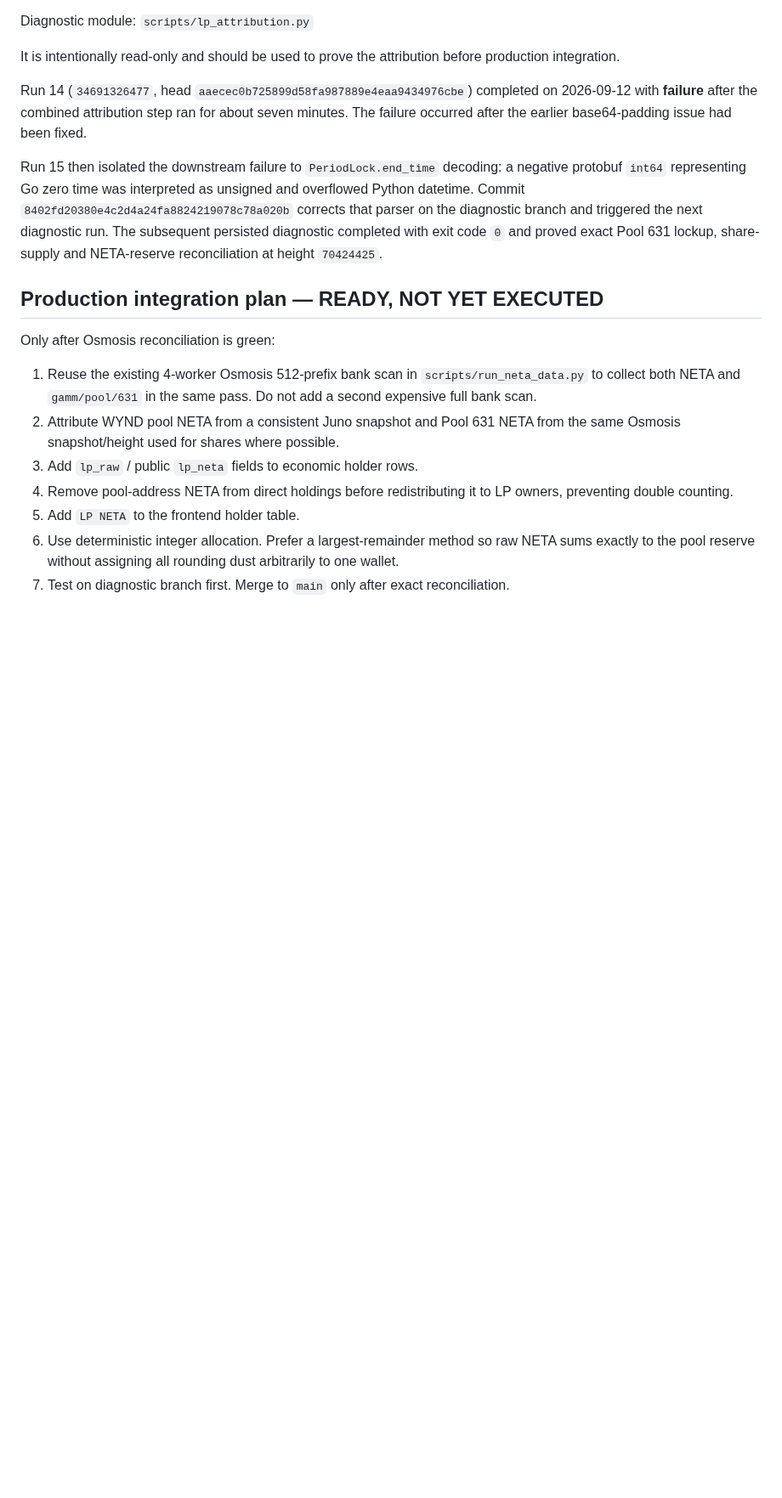
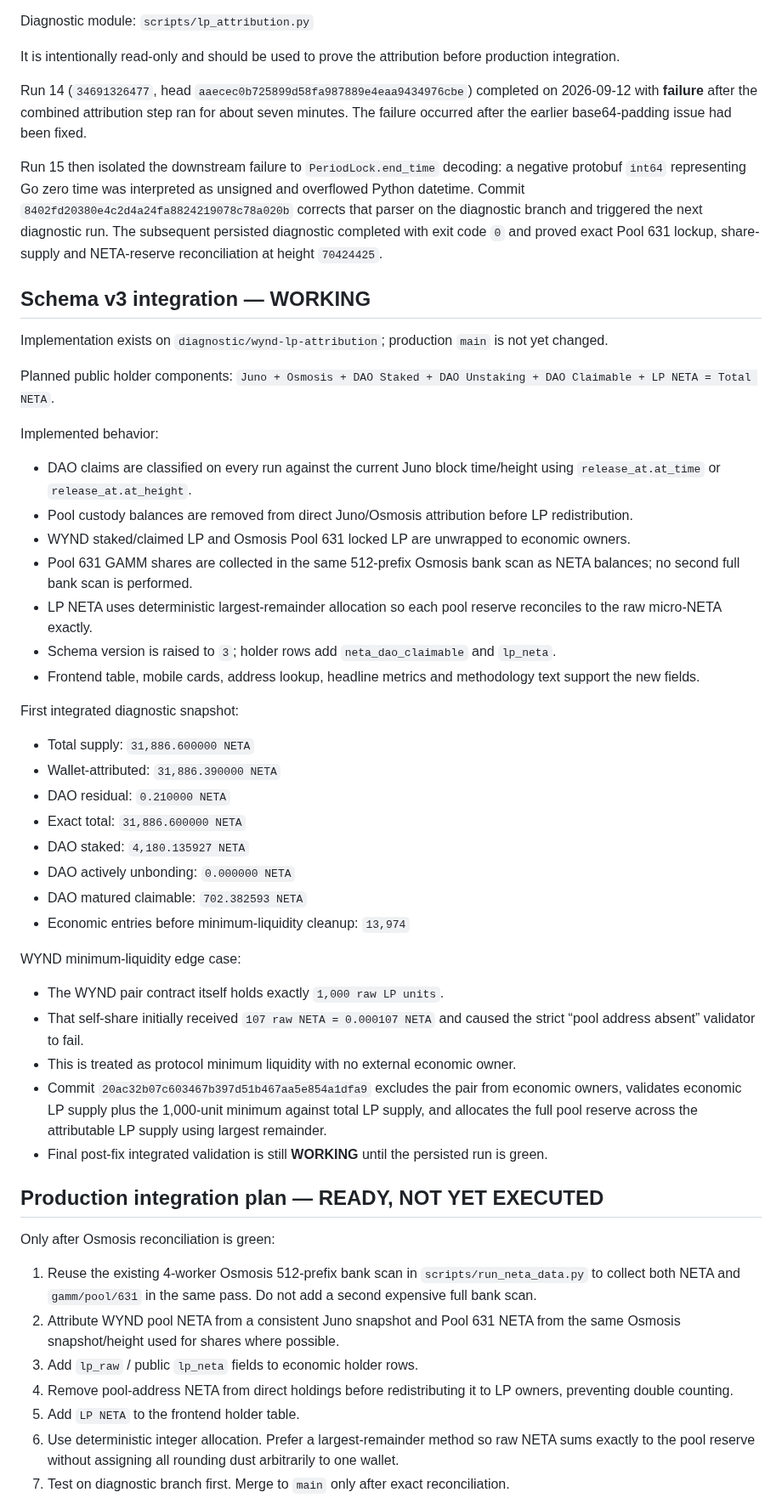
Before and after one commit to cristianoneta/neta-website, a Markdown page: docs/NETA_REBORN_CHECKPOINT.md, the part around the change. Shown at 85% size. Rendered like a GitHub page; blank space fills up the shorter version.

Commit message:
Document schema v3 integration and WYND minimum liquidity

```diff
--- a/docs/NETA_REBORN_CHECKPOINT.md
+++ b/docs/NETA_REBORN_CHECKPOINT.md
@@ -150,6 +150,39 @@ Run 14 (`34691326477`, head `aaecec0b725899d58fa987889e4eaa9434976cbe`) complete
 
 Run 15 then isolated the downstream failure to `PeriodLock.end_time` decoding: a negative protobuf `int64` representing Go zero time was interpreted as unsigned and overflowed Python datetime. Commit `8402fd20380e4c2d4a24fa8824219078c78a020b` corrects that parser on the diagnostic branch and triggered the next diagnostic run. The subsequent persisted diagnostic completed with exit code `0` and proved exact Pool 631 lockup, share-supply and NETA-reserve reconciliation at height `70424425`.
 
+## Schema v3 integration — WORKING
+
+Implementation exists on `diagnostic/wynd-lp-attribution`; production `main` is not yet changed.
+
+Planned public holder components:
+`Juno + Osmosis + DAO Staked + DAO Unstaking + DAO Claimable + LP NETA = Total NETA`.
+
+Implemented behavior:
+- DAO claims are classified on every run against the current Juno block time/height using `release_at.at_time` or `release_at.at_height`.
+- Pool custody balances are removed from direct Juno/Osmosis attribution before LP redistribution.
+- WYND staked/claimed LP and Osmosis Pool 631 locked LP are unwrapped to economic owners.
+- Pool 631 GAMM shares are collected in the same 512-prefix Osmosis bank scan as NETA balances; no second full bank scan is performed.
+- LP NETA uses deterministic largest-remainder allocation so each pool reserve reconciles to the raw micro-NETA exactly.
+- Schema version is raised to `3`; holder rows add `neta_dao_claimable` and `lp_neta`.
+- Frontend table, mobile cards, address lookup, headline metrics and methodology text support the new fields.
+
+First integrated diagnostic snapshot:
+- Total supply: `31,886.600000 NETA`
+- Wallet-attributed: `31,886.390000 NETA`
+- DAO residual: `0.210000 NETA`
+- Exact total: `31,886.600000 NETA`
+- DAO staked: `4,180.135927 NETA`
+- DAO actively unbonding: `0.000000 NETA`
+- DAO matured claimable: `702.382593 NETA`
+- Economic entries before minimum-liquidity cleanup: `13,974`
+
+WYND minimum-liquidity edge case:
+- The WYND pair contract itself holds exactly `1,000 raw LP units`.
+- That self-share initially received `107 raw NETA = 0.000107 NETA` and caused the strict “pool address absent” validator to fail.
+- This is treated as protocol minimum liquidity with no external economic owner.
+- Commit `20ac32b07c603467b397d51b467aa5e854a1dfa9` excludes the pair from economic owners, validates economic LP supply plus the 1,000-unit minimum against total LP supply, and allocates the full pool reserve across the attributable LP supply using largest remainder.
+- Final post-fix integrated validation is still **WORKING** until the persisted run is green.
+
 ## Production integration plan — READY, NOT YET EXECUTED
 Only after Osmosis reconciliation is green:
 1. Reuse the existing 4-worker Osmosis 512-prefix bank scan in `scripts/run_neta_data.py` to collect both NETA and `gamm/pool/631` in the same pass. Do not add a second expensive full bank scan.
```
